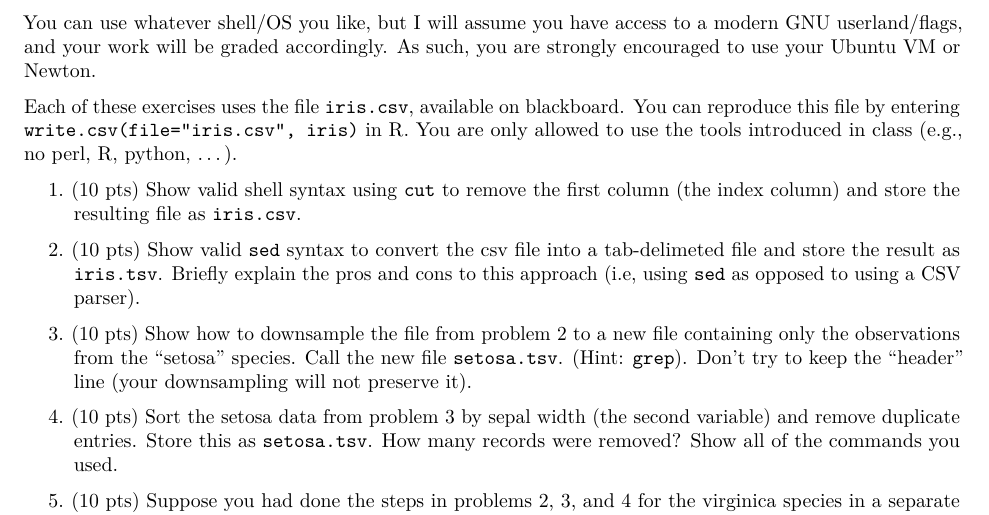
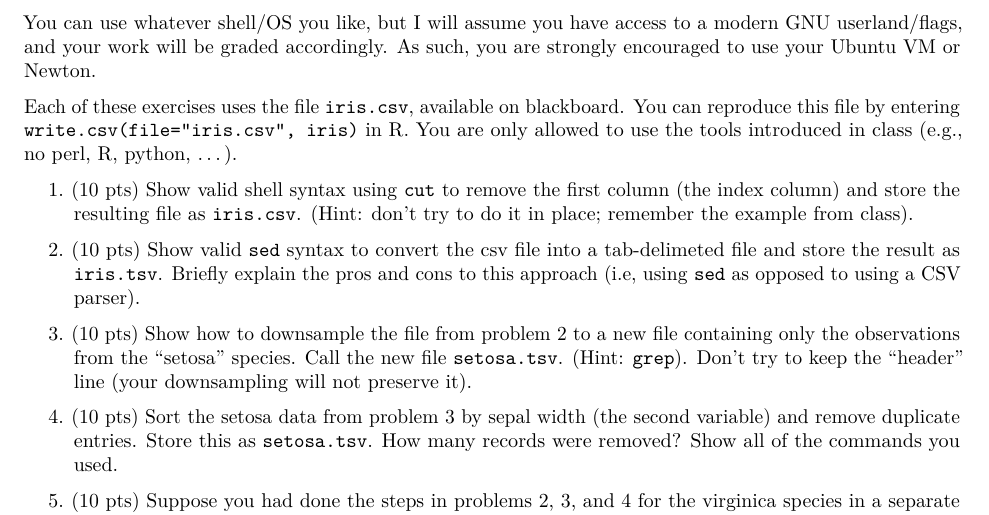
Before and after one commit to wrathematics/teaching, an R Markdown document (2016-spring/bzan583/homework/homework2.Rmd): part of the page, cut so that both start at the same text. Rendered offline with R 4.5, knitr and Pandoc, then LaTeX, with nearby package versions.

Commit message:
final final wording on hw2

```diff
--- a/2016-spring/bzan583/homework/homework2.Rmd
+++ b/2016-spring/bzan583/homework/homework2.Rmd
@@ -11,7 +11,7 @@ Each of these exercises uses the file `iris.csv`, available on blackboard.  You
 
 
 
-1. (10 pts) Show valid shell syntax using `cut` to remove the first column (the index column) and store the resulting file as `iris.csv`.
+1. (10 pts) Show valid shell syntax using `cut` to remove the first column (the index column) and store the resulting file as `iris.csv`.  (Hint: don't try to do it in place; remember the example from class).
 
 
 
```
